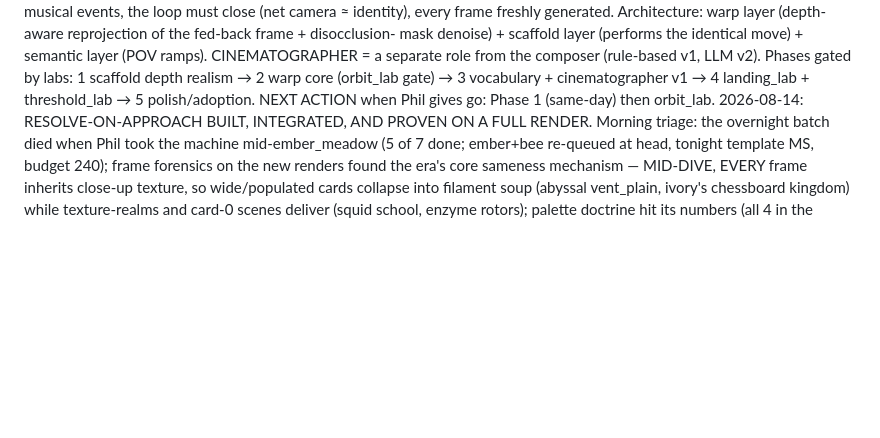
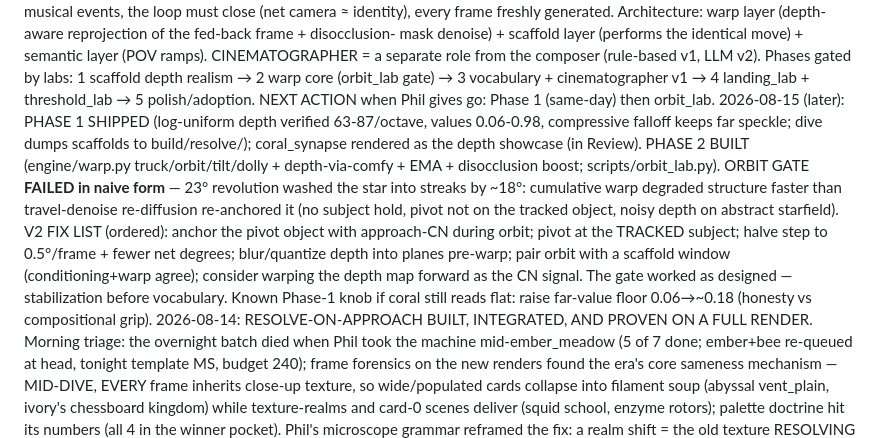
Before and after one commit to philMarcus/powers-of-zen, a Markdown page: CLAUDE.md, the part around the change. Drawn GitHub-style; blank space fills up the shorter version.

Commit message:
CLAUDE.md: Phase 1 shipped + coral showcase; orbit gate failed in naive form — v2 stabilization fix list recorded
Co-Authored-By: Claude Fable 5 <noreply@anthropic.com>
Claude-Session: https://claude.ai/code/session_01NU2e88jd7rViR2mwT53SGS

```diff
--- a/CLAUDE.md
+++ b/CLAUDE.md
@@ -129,6 +129,19 @@ CINEMATOGRAPHER = a separate role from the composer (rule-based v1, LLM v2). Pha
 by labs: 1 scaffold depth realism → 2 warp core (orbit_lab gate) → 3 vocabulary +
 cinematographer v1 → 4 landing_lab + threshold_lab → 5 polish/adoption. NEXT ACTION when
 Phil gives go: Phase 1 (same-day) then orbit_lab.
+2026-08-15 (later): PHASE 1 SHIPPED (log-uniform depth verified 63-87/octave, values
+0.06-0.98, compressive falloff keeps far speckle; dive dumps scaffolds to build/resolve/);
+coral_synapse rendered as the depth showcase (in Review). PHASE 2 BUILT (engine/warp.py
+truck/orbit/tilt/dolly + depth-via-comfy + EMA + disocclusion boost; scripts/orbit_lab.py).
+ORBIT GATE **FAILED in naive form** — 23° revolution washed the star into streaks by ~18°:
+cumulative warp degraded structure faster than travel-denoise re-diffusion re-anchored it
+(no subject hold, pivot not on the tracked object, noisy depth on abstract starfield).
+V2 FIX LIST (ordered): anchor the pivot object with approach-CN during orbit; pivot at the
+TRACKED subject; halve step to 0.5°/frame + fewer net degrees; blur/quantize depth into
+planes pre-warp; pair orbit with a scaffold window (conditioning+warp agree); consider
+warping the depth map forward as the CN signal. The gate worked as designed — stabilization
+before vocabulary. Known Phase-1 knob if coral still reads flat: raise far-value floor
+0.06→~0.18 (honesty vs compositional grip).
 2026-08-14: RESOLVE-ON-APPROACH BUILT, INTEGRATED, AND PROVEN ON A FULL RENDER. Morning
 triage: the overnight batch died when Phil took the machine mid-ember_meadow (5 of 7 done;
 ember+bee re-queued at head, tonight template MS, budget 240); frame forensics on the new
```
